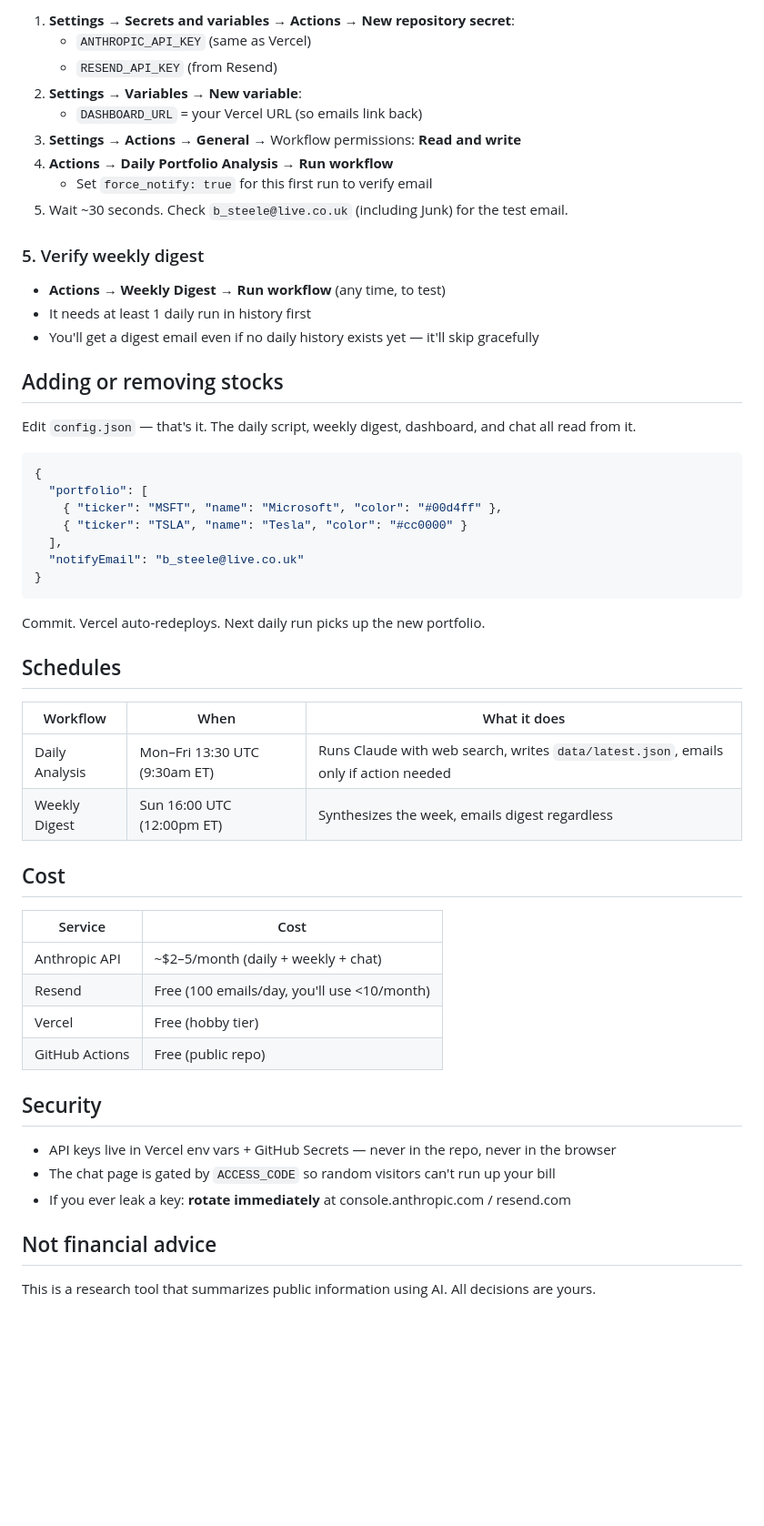
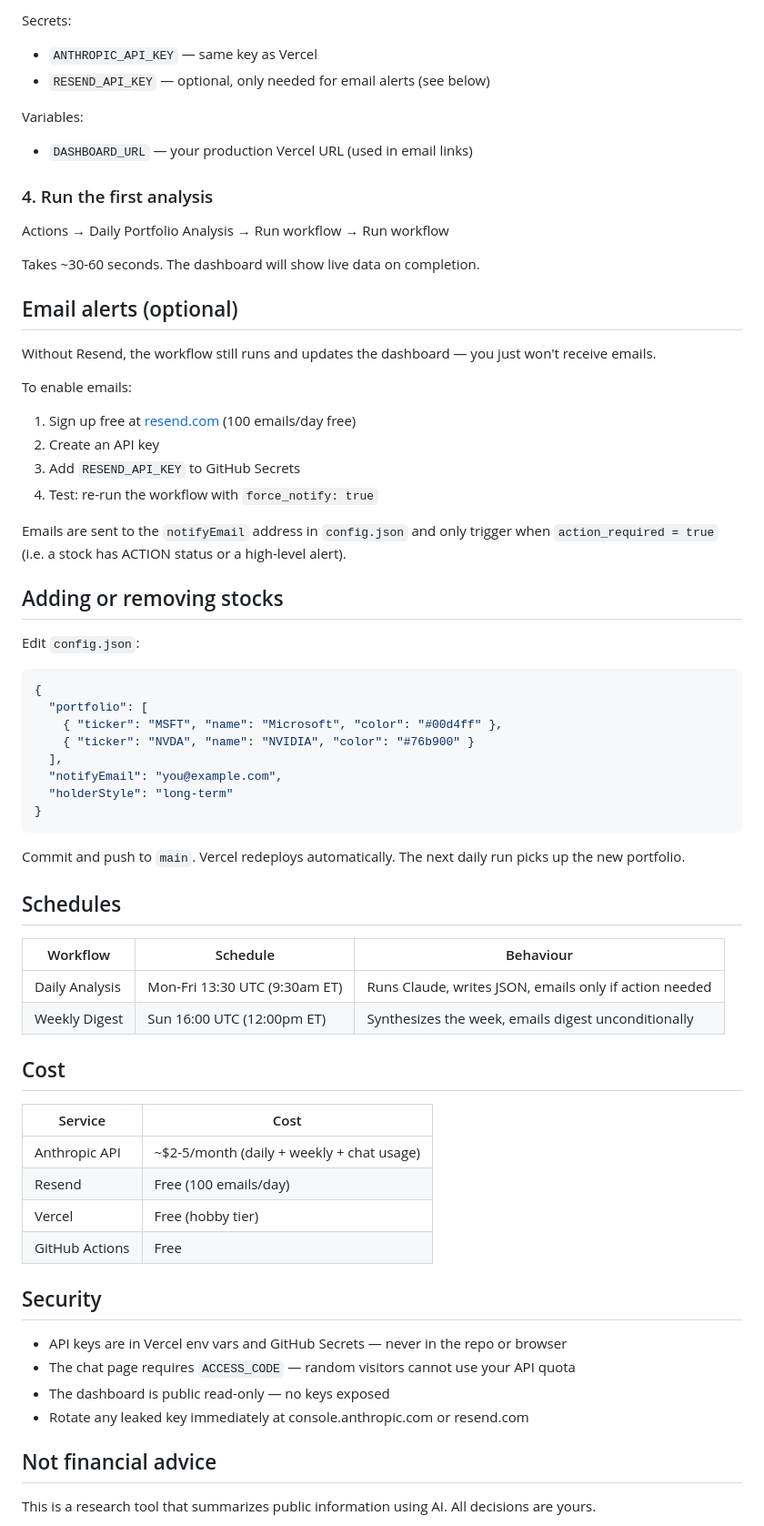
Before and after one commit to benjsteele/stocktracker, a Markdown page: README.md, the part around one of its changes. Shown at 91% size. GitHub-like rendering; blank space fills up the shorter version.

````diff
--- a/README.md
+++ b/README.md
@@ -60,56 +81,67 @@ In your repo on GitHub:
 
-1. **Settings → Secrets and variables → Actions → New repository secret**:
-   - `ANTHROPIC_API_KEY` (same as Vercel)
-   - `RESEND_API_KEY` (from Resend)
-2. **Settings → Variables → New variable**:
-   - `DASHBOARD_URL` = your Vercel URL (so emails link back)
-3. **Settings → Actions → General** → Workflow permissions: **Read and write**
-4. **Actions → Daily Portfolio Analysis → Run workflow**
-   - Set `force_notify: true` for this first run to verify email
-5. Wait ~30 seconds. Check `b_steele@live.co.uk` (including Junk) for the test email.
+Secrets:
+- `ANTHROPIC_API_KEY` — same key as Vercel
+- `RESEND_API_KEY` — optional, only needed for email alerts (see below)
 
-### 5. Verify weekly digest
-- **Actions → Weekly Digest → Run workflow** (any time, to test)
-- It needs at least 1 daily run in history first
-- You'll get a digest email even if no daily history exists yet — it'll skip gracefully
+Variables:
+- `DASHBOARD_URL` — your production Vercel URL (used in email links)
+
+### 4. Run the first analysis
+Actions → Daily Portfolio Analysis → Run workflow → Run workflow
+
+Takes ~30-60 seconds. The dashboard will show live data on completion.
+
+## Email alerts (optional)
+
+Without Resend, the workflow still runs and updates the dashboard — you just won't receive emails.
+
+To enable emails:
+1. Sign up free at [resend.com](https://resend.com) (100 emails/day free)
+2. Create an API key
+3. Add `RESEND_API_KEY` to GitHub Secrets
+4. Test: re-run the workflow with `force_notify: true`
+
+Emails are sent to the `notifyEmail` address in `config.json` and only trigger when `action_required = true` (i.e. a stock has ACTION status or a high-level alert).
 
 ## Adding or removing stocks
 
-Edit `config.json` — that's it. The daily script, weekly digest, dashboard, and chat all read from it.
+Edit `config.json`:
 
 ```json
 {
   "portfolio": [
     { "ticker": "MSFT", "name": "Microsoft", "color": "#00d4ff" },
-    { "ticker": "TSLA", "name": "Tesla", "color": "#cc0000" }
+    { "ticker": "NVDA", "name": "NVIDIA", "color": "#76b900" }
   ],
-  "notifyEmail": "b_steele@live.co.uk"
+  "notifyEmail": "you@example.com",
+  "holderStyle": "long-term"
 }
 ```
 
-Commit. Vercel auto-redeploys. Next daily run picks up the new portfolio.
+Commit and push to `main`. Vercel redeploys automatically. The next daily run picks up the new portfolio.
 
 ## Schedules
 
-| Workflow | When | What it does |
+| Workflow | Schedule | Behaviour |
 |---|---|---|
-| Daily Analysis | Mon–Fri 13:30 UTC (9:30am ET) | Runs Claude with web search, writes `data/latest.json`, emails only if action needed |
-| Weekly Digest | Sun 16:00 UTC (12:00pm ET) | Synthesizes the week, emails digest regardless |
+| Daily Analysis | Mon-Fri 13:30 UTC (9:30am ET) | Runs Claude, writes JSON, emails only if action needed |
+| Weekly Digest | Sun 16:00 UTC (12:00pm ET) | Synthesizes the week, emails digest unconditionally |
 
 ## Cost
 
 | Service | Cost |
 |---|---|
-| Anthropic API | ~$2–5/month (daily + weekly + chat) |
-| Resend | Free (100 emails/day, you'll use <10/month) |
+| Anthropic API | ~$2-5/month (daily + weekly + chat usage) |
+| Resend | Free (100 emails/day) |
 | Vercel | Free (hobby tier) |
-| GitHub Actions | Free (public repo) |
+| GitHub Actions | Free |
 
 ## Security
 
-- API keys live in Vercel env vars + GitHub Secrets — never in the repo, never in the browser
-- The chat page is gated by `ACCESS_CODE` so random visitors can't run up your bill
-- If you ever leak a key: **rotate immediately** at console.anthropic.com / resend.com
+- API keys are in Vercel env vars and GitHub Secrets — never in the repo or browser
+- The chat page requires `ACCESS_CODE` — random visitors cannot use your API quota
+- The dashboard is public read-only — no keys exposed
+- Rotate any leaked key immediately at console.anthropic.com or resend.com
 
 ## Not financial advice
 
````
Also changed, not shown: other parts of README.md (+58 -37 lines).
